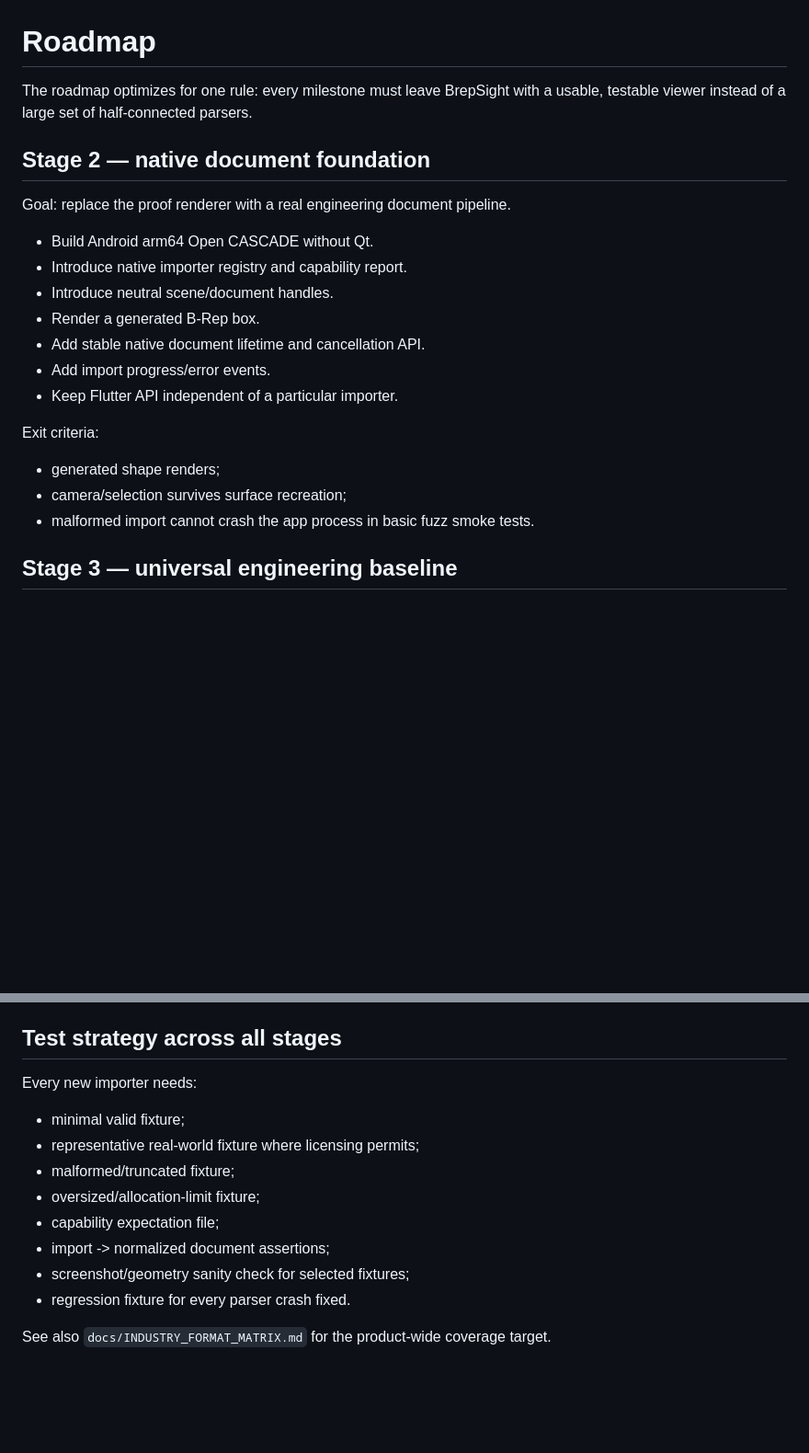
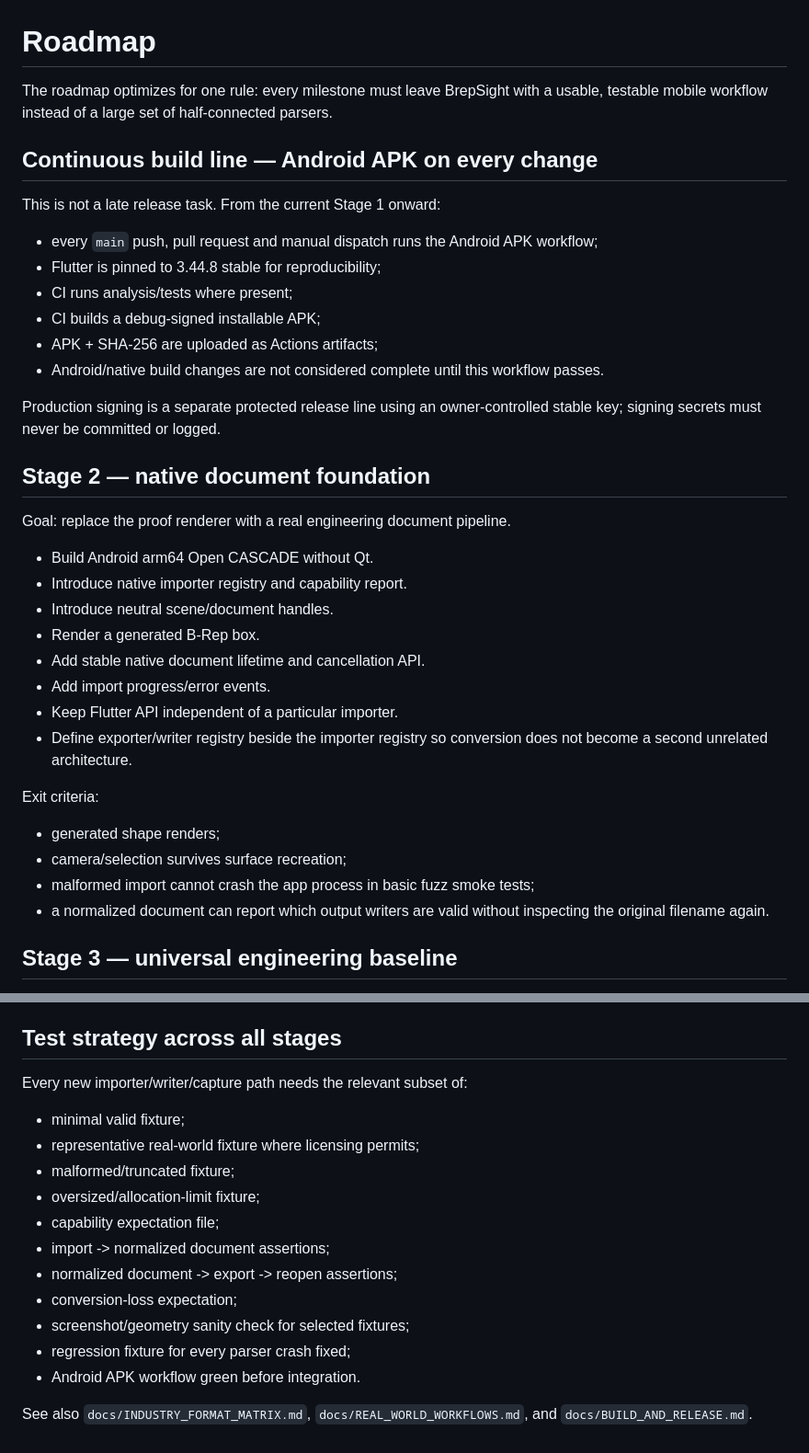
Before and after one commit to Zhanfg/Brepsight, a Markdown page: docs/ROADMAP.md, 2 parts joined by grey strips. Shown at 92% size. GitHub-like rendering; blank space fills up the shorter version.

```diff
--- a/docs/ROADMAP.md
+++ b/docs/ROADMAP.md
@@ -1,6 +1,19 @@
 # Roadmap
 
-The roadmap optimizes for one rule: every milestone must leave BrepSight with a usable, testable viewer instead of a large set of half-connected parsers.
+The roadmap optimizes for one rule: every milestone must leave BrepSight with a usable, testable mobile workflow instead of a large set of half-connected parsers.
+
+## Continuous build line — Android APK on every change
+
+This is not a late release task. From the current Stage 1 onward:
+
+- every `main` push, pull request and manual dispatch runs the Android APK workflow;
+- Flutter is pinned to 3.44.8 stable for reproducibility;
+- CI runs analysis/tests where present;
+- CI builds a debug-signed installable APK;
+- APK + SHA-256 are uploaded as Actions artifacts;
+- Android/native build changes are not considered complete until this workflow passes.
+
+Production signing is a separate protected release line using an owner-controlled stable key; signing secrets must never be committed or logged.
 
 ## Stage 2 — native document foundation
 
@@ -13,12 +26,14 @@ Goal: replace the proof renderer with a real engineering document pipeline.
 - Add stable native document lifetime and cancellation API.
 - Add import progress/error events.
 - Keep Flutter API independent of a particular importer.
+- Define exporter/writer registry beside the importer registry so conversion does not become a second unrelated architecture.
 
 Exit criteria:
 
 - generated shape renders;
 - camera/selection survives surface recreation;
-- malformed import cannot crash the app process in basic fuzz smoke tests.
+- malformed import cannot crash the app process in basic fuzz smoke tests;
+- a normalized document can report which output writers are valid without inspecting the original filename again.
 
 ## Stage 3 — universal engineering baseline
 
@@ -221,7 +280,7 @@ A future `brepsight-convert` desktop helper may provide conversion for these for
 
 ## Test strategy across all stages
 
-Every new importer needs:
+Every new importer/writer/capture path needs the relevant subset of:
 
 - minimal valid fixture;
 - representative real-world fixture where licensing permits;
@@ -229,7 +288,10 @@ Every new importer needs:
 - oversized/allocation-limit fixture;
 - capability expectation file;
 - import -> normalized document assertions;
+- normalized document -> export -> reopen assertions;
+- conversion-loss expectation;
 - screenshot/geometry sanity check for selected fixtures;
-- regression fixture for every parser crash fixed.
+- regression fixture for every parser crash fixed;
+- Android APK workflow green before integration.
 
-See also `docs/INDUSTRY_FORMAT_MATRIX.md` for the product-wide coverage target.
+See also `docs/INDUSTRY_FORMAT_MATRIX.md`, `docs/REAL_WORLD_WORKFLOWS.md`, and `docs/BUILD_AND_RELEASE.md`.
```
Also changed, not shown: other parts of docs/ROADMAP.md (+45 -1 lines).
